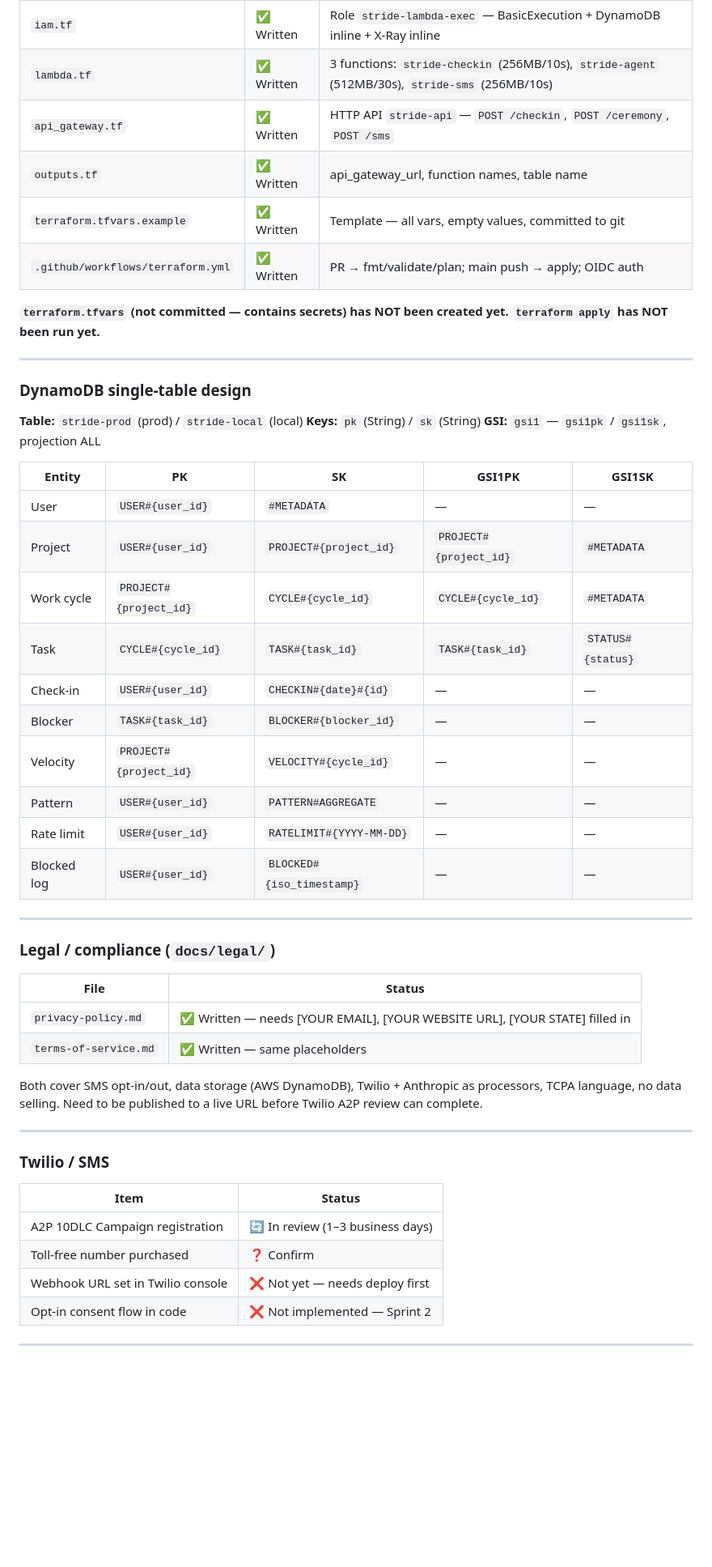
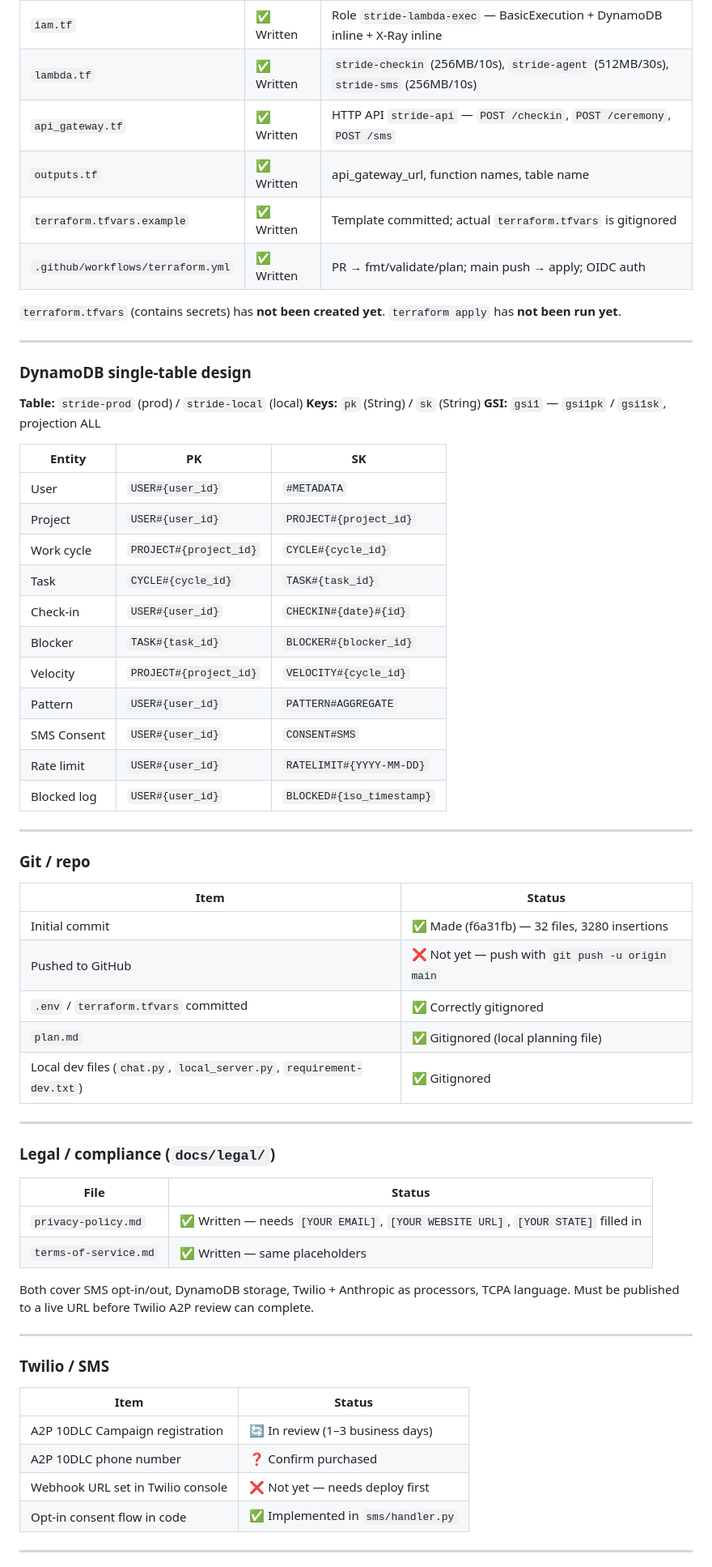
Before and after one commit to hamseabd/Stride, a Markdown page: docs/status.md, the part around one of its changes. Shown at 81% size. GitHub-like rendering; blank space fills up the shorter version.

```diff
--- a/docs/status.md
+++ b/docs/status.md
@@ -125,12 +140,12 @@ decorators on `handler()`. No `print()`.
 | `iam.tf` | ✅ Written | Role `stride-lambda-exec` — BasicExecution + DynamoDB inline + X-Ray inline |
-| `lambda.tf` | ✅ Written | 3 functions: `stride-checkin` (256MB/10s), `stride-agent` (512MB/30s), `stride-sms` (256MB/10s) |
+| `lambda.tf` | ✅ Written | `stride-checkin` (256MB/10s), `stride-agent` (512MB/30s), `stride-sms` (256MB/10s) |
 | `api_gateway.tf` | ✅ Written | HTTP API `stride-api` — `POST /checkin`, `POST /ceremony`, `POST /sms` |
 | `outputs.tf` | ✅ Written | api_gateway_url, function names, table name |
-| `terraform.tfvars.example` | ✅ Written | Template — all vars, empty values, committed to git |
+| `terraform.tfvars.example` | ✅ Written | Template committed; actual `terraform.tfvars` is gitignored |
 | `.github/workflows/terraform.yml` | ✅ Written | PR → fmt/validate/plan; main push → apply; OIDC auth |
 
-**`terraform.tfvars` (not committed — contains secrets) has NOT been created yet.**
-**`terraform apply` has NOT been run yet.**
+`terraform.tfvars` (contains secrets) has **not been created yet**.
+`terraform apply` has **not been run yet**.
 
 ---
 
@@ -140,18 +155,31 @@ decorators on `handler()`. No `print()`.
 **Keys:** `pk` (String) / `sk` (String)
 **GSI:** `gsi1` — `gsi1pk` / `gsi1sk`, projection ALL
 
-| Entity | PK | SK | GSI1PK | GSI1SK |
-|---|---|---|---|---|
-| User | `USER#{user_id}` | `#METADATA` | — | — |
-| Project | `USER#{user_id}` | `PROJECT#{project_id}` | `PROJECT#{project_id}` | `#METADATA` |
-| Work cycle | `PROJECT#{project_id}` | `CYCLE#{cycle_id}` | `CYCLE#{cycle_id}` | `#METADATA` |
-| Task | `CYCLE#{cycle_id}` | `TASK#{task_id}` | `TASK#{task_id}` | `STATUS#{status}` |
-| Check-in | `USER#{user_id}` | `CHECKIN#{date}#{id}` | — | — |
-| Blocker | `TASK#{task_id}` | `BLOCKER#{blocker_id}` | — | — |
-| Velocity | `PROJECT#{project_id}` | `VELOCITY#{cycle_id}` | — | — |
-| Pattern | `USER#{user_id}` | `PATTERN#AGGREGATE` | — | — |
-| Rate limit | `USER#{user_id}` | `RATELIMIT#{YYYY-MM-DD}` | — | — |
-| Blocked log | `USER#{user_id}` | `BLOCKED#{iso_timestamp}` | — | — |
+| Entity | PK | SK |
+|---|---|---|
+| User | `USER#{user_id}` | `#METADATA` |
+| Project | `USER#{user_id}` | `PROJECT#{project_id}` |
+| Work cycle | `PROJECT#{project_id}` | `CYCLE#{cycle_id}` |
+| Task | `CYCLE#{cycle_id}` | `TASK#{task_id}` |
+| Check-in | `USER#{user_id}` | `CHECKIN#{date}#{id}` |
+| Blocker | `TASK#{task_id}` | `BLOCKER#{blocker_id}` |
+| Velocity | `PROJECT#{project_id}` | `VELOCITY#{cycle_id}` |
+| Pattern | `USER#{user_id}` | `PATTERN#AGGREGATE` |
+| SMS Consent | `USER#{user_id}` | `CONSENT#SMS` |
+| Rate limit | `USER#{user_id}` | `RATELIMIT#{YYYY-MM-DD}` |
+| Blocked log | `USER#{user_id}` | `BLOCKED#{iso_timestamp}` |
+
+---
+
+### Git / repo
+
+| Item | Status |
+|---|---|
+| Initial commit | ✅ Made (f6a31fb) — 32 files, 3280 insertions |
+| Pushed to GitHub | ❌ Not yet — push with `git push -u origin main` |
+| `.env` / `terraform.tfvars` committed | ✅ Correctly gitignored |
+| `plan.md` | ✅ Gitignored (local planning file) |
+| Local dev files (`chat.py`, `local_server.py`, `requirement-dev.txt`) | ✅ Gitignored |
 
 ---
 
@@ -159,12 +187,11 @@ decorators on `handler()`. No `print()`.
 
 | File | Status |
 |---|---|
-| `privacy-policy.md` | ✅ Written — needs [YOUR EMAIL], [YOUR WEBSITE URL], [YOUR STATE] filled in |
+| `privacy-policy.md` | ✅ Written — needs `[YOUR EMAIL]`, `[YOUR WEBSITE URL]`, `[YOUR STATE]` filled in |
 | `terms-of-service.md` | ✅ Written — same placeholders |
 
-Both cover SMS opt-in/out, data storage (AWS DynamoDB), Twilio + Anthropic as
-processors, TCPA language, no data selling. Need to be published to a live URL
-before Twilio A2P review can complete.
+Both cover SMS opt-in/out, DynamoDB storage, Twilio + Anthropic as processors, TCPA language.
+Must be published to a live URL before Twilio A2P review can complete.
 
 ---
 
@@ -173,9 +200,9 @@ before Twilio A2P review can complete.
 | Item | Status |
 |---|---|
 | A2P 10DLC Campaign registration | 🔄 In review (1–3 business days) |
-| Toll-free number purchased | ❓ Confirm |
+| A2P 10DLC phone number | ❓ Confirm purchased |
 | Webhook URL set in Twilio console | ❌ Not yet — needs deploy first |
-| Opt-in consent flow in code | ❌ Not implemented — Sprint 2 |
+| Opt-in consent flow in code | ✅ Implemented in `sms/handler.py` |
 
 ---
 
```
Also changed, not shown: other parts of docs/status.md (+94 -172 lines).
